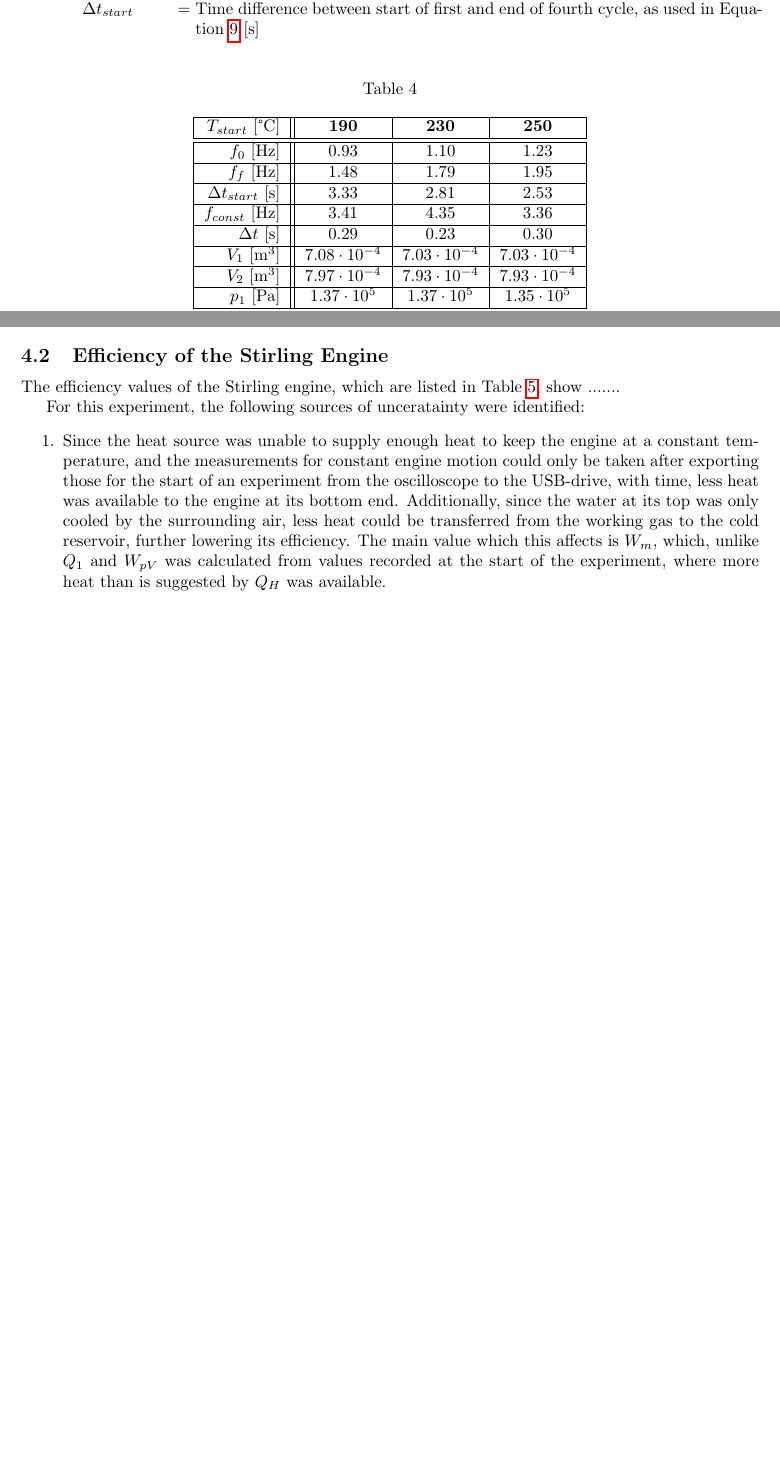
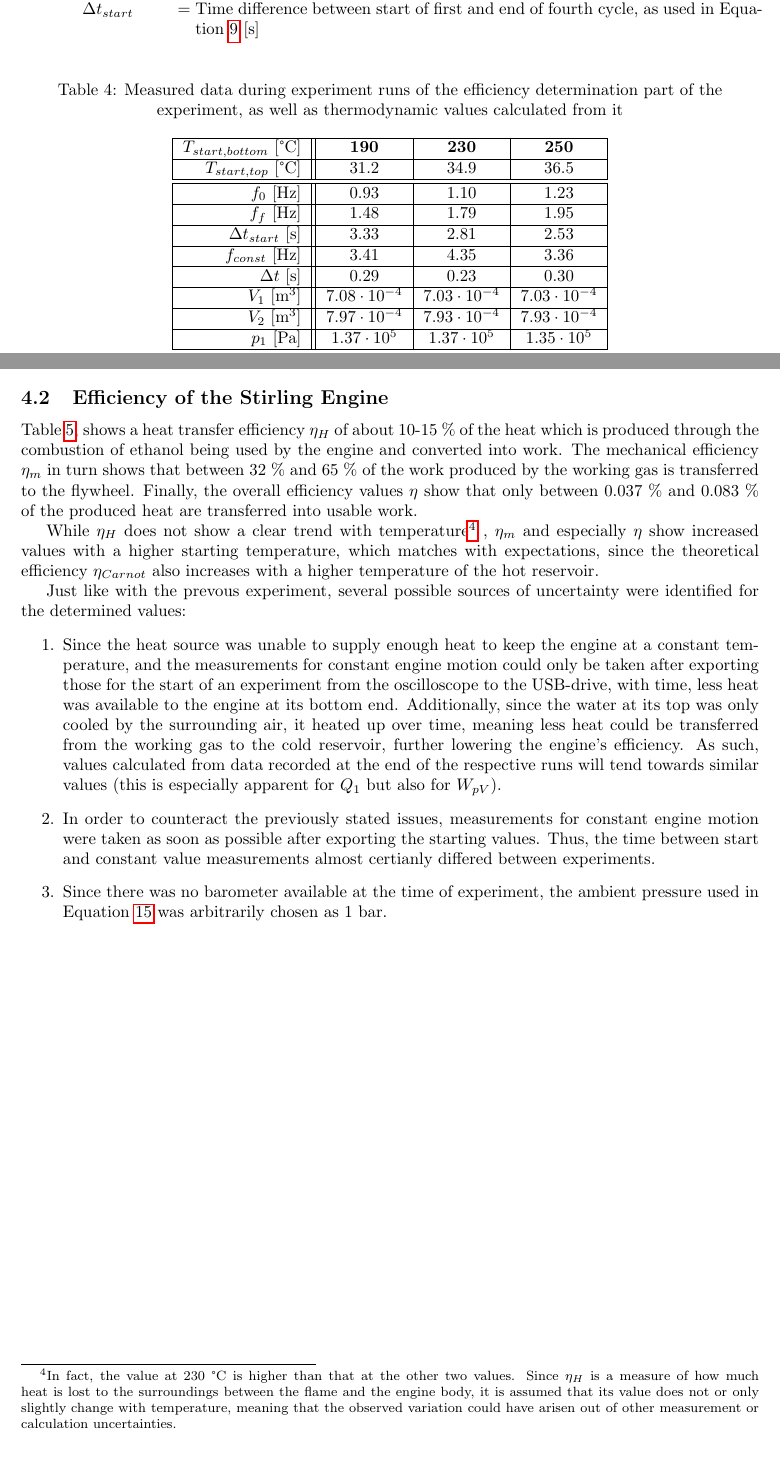
Before and after one commit to FFitsch/Physchem_Lab_W2, a LaTeX document (W2_Stirlingmotor.tex): two parts of pages 10 and 11 of 11 before the commit and two parts of pages 10 and 12 of 12 after it, joined at a grey line, cut so that both start at the same text, the shorter picture padded with empty space. Compiled offline with pdfLaTeX.

Commit message:
Finish first full version

```diff
--- a/W2_Stirlingmotor.tex
+++ b/W2_Stirlingmotor.tex
@@ -13,7 +13,7 @@
 
 \usepackage{graphicx}
 \usepackage{float}
-\usepackage[tableposition=top]{caption}
+\usepackage[tableposition=top, justification=centering]{caption}
 
 \usepackage{derivative}
 
@@ -372,11 +368,14 @@ Since \(Q_H\), unlike the other calculated values, is not determined for a singl
 %
 \begin{table}[H]
     \centering
-    \caption{}
+    \caption{Measured data during experiment runs of the efficiency determination part of the experiment, as well as thermodynamic values calculated from it}
     \label{tb_efficiency_runs}
     \begin{tabular}{|r||c|c|c|c|}
         \hline
-        \(T_{start}\) [°C] & \textbf{190} & \textbf{230} & \textbf{250}
+        \(T_{start,bottom}\) [°C] & \textbf{190} & \textbf{230} & \textbf{250}
+        \\
+        \hline
+        \(T_{start,top}\) [°C] & 31.2 & 34.9 & 36.5
         \\
         \hline
         \hline
@@ -460,9 +460,14 @@ While qualitatively, the experiment shows results that align with expectations,
 \subsection{Efficiency of the Stirling Engine}
-The efficiency values of the Stirling engine, which are listed in Table \ref{tb_efficiency_values}, show .......
+Table \ref{tb_efficiency_values}, shows a heat transfer efficiency \(\eta_H\) of about 10-15~\% of the heat which is produced through the combustion of ethanol being used by the engine and converted into work. The mechanical efficiency \(\eta_m\) in turn shows that between 32~\% and 65~\% of the work produced by the working gas is transferred to the flywheel. Finally, the overall efficiency values \(\eta\) show that only between 0.037~\% and 0.083~\% of the produced heat are transferred into usable work.
 
-For this experiment, the following sources of unceratainty were identified:
+While \(\eta_H\) does not show a clear trend with temperature\footnote{In fact, the value at 230~°C is higher than that at the other two values. Since \(\eta_H\) is a measure of how much heat is lost to the surroundings between the flame and the engine body, it is assumed that its value does not or only slightly change with temperature, meaning that the observed variation could have arisen out of other measurement or calculation uncertainties.}
+, \(\eta_m\) and especially \(\eta\) show increased values with a higher starting temperature, which matches with expectations, since the theoretical efficiency \(\eta_{Carnot}\) also increases with a higher temperature of the hot reservoir.
+
+Just like with the prevous experiment, several possible sources of uncertainty were identified for the determined values:
 \begin{enumerate}
-    \item Since the heat source was unable to supply enough heat to keep the engine at a constant temperature, and the measurements for constant engine motion could only be taken after exporting those for the start of an experiment from the oscilloscope to the USB-drive, with time, less heat was available to the engine at its bottom end. Additionally, since the water at its top was only cooled by the surrounding air, less heat could be transferred from the working gas to the cold reservoir, further lowering its efficiency. The main value which this affects is \(W_m\), which, unlike \(Q_1\) and \(W_{pV}\) was calculated from values recorded at the start of the experiment, where more heat than is suggested by \(Q_H\) was available.
+    \item Since the heat source was unable to supply enough heat to keep the engine at a constant temperature, and the measurements for constant engine motion could only be taken after exporting those for the start of an experiment from the oscilloscope to the USB-drive, with time, less heat was available to the engine at its bottom end. Additionally, since the water at its top was only cooled by the surrounding air, it heated up over time, meaning less heat could be transferred from the working gas to the cold reservoir, further lowering the engine's efficiency. As such, values calculated from data recorded at the end of the respective runs will tend towards similar values (this is especially apparent for \(Q_1\) but also for \(W_{pV}\)).
+    \item In order to counteract the previously stated issues, measurements for constant engine motion were taken as soon as possible after exporting the starting values. Thus, the time between start and constant value measurements almost certianly differed between experiments.
+    \item Since there was no barometer available at the time of experiment, the ambient pressure used in Equation \ref{eq_pressure_from_volt} was arbitrarily chosen as 1 bar.
 \end{enumerate}
 
 \end{document}
```
Also changed, not shown: W2_Stirlingmotor.pdf, W2_Stirlingmotor.tex (29 more changed lines).
